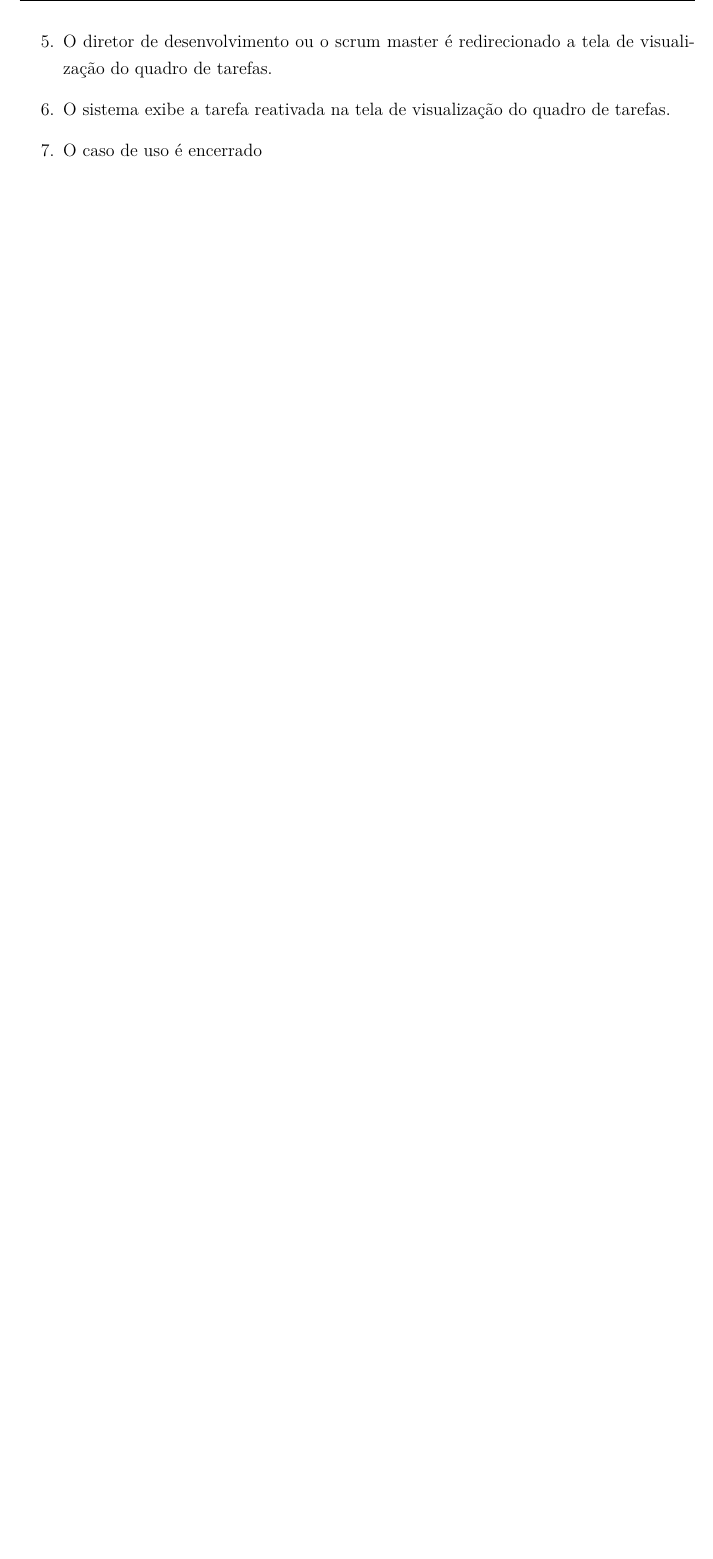
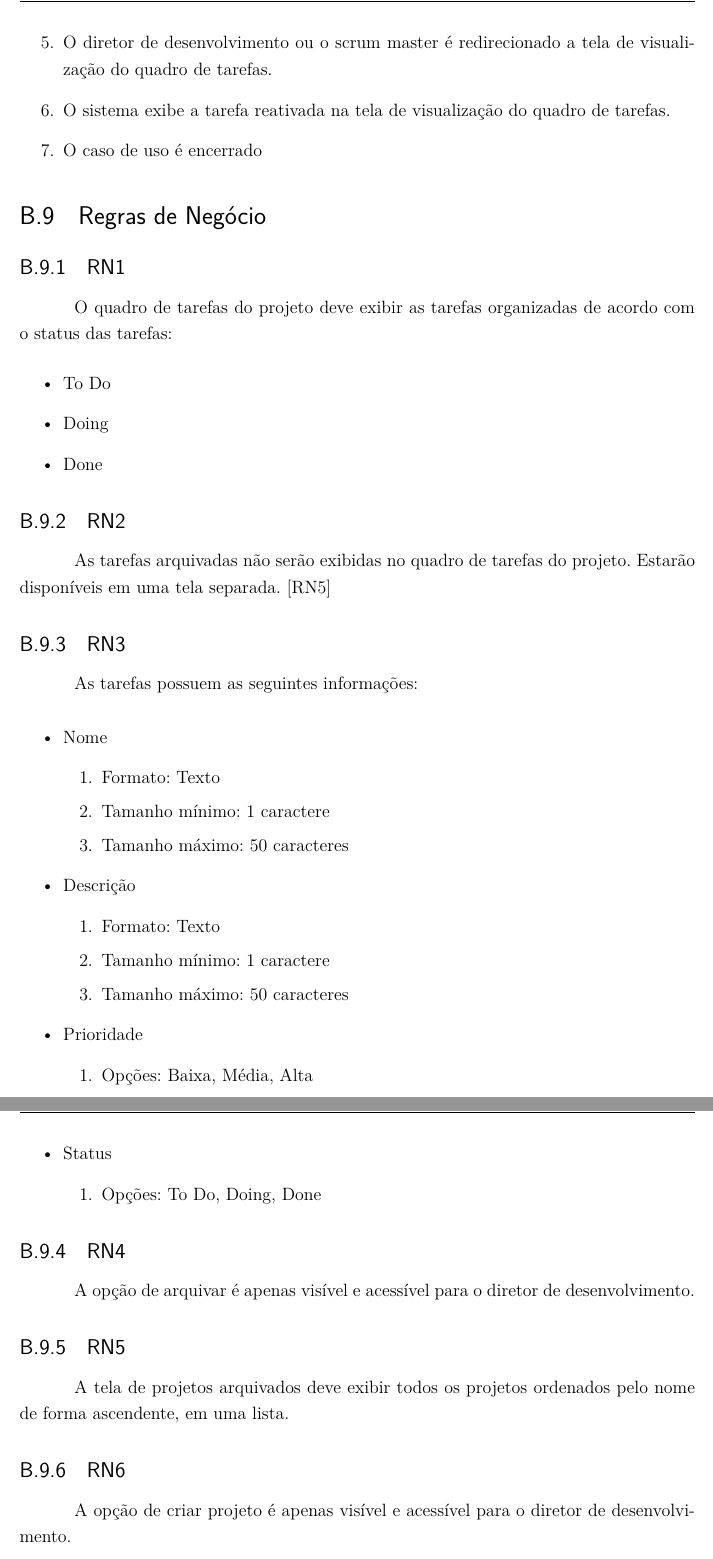
Before and after one commit to vital-edu/ER-R2, a LaTeX thesis (relatorio2.tex, which reads artefatos/esp-uc.tex): part of page 59 of 59 before the commit and two parts of pages 59 and 60 of 61 after it, the two joined at a grey line, cut so that both start at the same text, the shorter picture padded with empty space. Compiled offline with pdfLaTeX.

Commit message:
regras de negocio adicionadas
Signed-off-by: Lucas Severo <lucassalves65@gmail.com>

```diff
--- a/artefatos/esp-uc.tex
+++ b/artefatos/esp-uc.tex
@@ -355,3 +355,58 @@ O caso de uso começa quando o diretor de desenvolvimento ou o scrum master,visu
   \item O sistema exibe a tarefa reativada na tela de visualização do quadro de tarefas.
   \item O caso de uso é encerrado
 \end{enumerate}
+
+
+\section{Regras de Negócio}
+
+\subsection{RN1}
+
+O quadro de tarefas do projeto deve exibir as tarefas organizadas de acordo com o status das tarefas:
+\begin{itemize}
+  \item To Do
+  \item Doing
+  \item Done
+\end{itemize}
+
+\subsection{RN2}
+
+As tarefas arquivadas não serão exibidas no quadro de tarefas do projeto. Estarão disponíveis em uma tela separada. [RN5]
+
+\subsection{RN3}
+
+As tarefas possuem as seguintes informações:
+
+\begin{itemize}
+  \item Nome
+  \begin{enumerate}
+    \item Formato: Texto
+    \item Tamanho mínimo: 1 caractere
+    \item Tamanho máximo: 50 caracteres
+  \end{enumerate}
+  \item Descrição
+  \begin{enumerate}
+    \item Formato: Texto
+    \item Tamanho mínimo: 1 caractere
+    \item Tamanho máximo: 50 caracteres
+  \end{enumerate}
+  \item Prioridade
+  \begin{enumerate}
+    \item Opções: Baixa, Média, Alta
+  \end{enumerate}
+  \item Status
+  \begin{enumerate}
+    \item Opções: To Do, Doing, Done
+  \end{enumerate}
+\end{itemize}
+
+\subsection{RN4}
+
+A opção de arquivar é apenas visível e acessível para o diretor de desenvolvimento.
+
+\subsection{RN5}
+
+A tela de projetos arquivados deve exibir todos os projetos ordenados pelo nome de forma ascendente, em uma lista.
+
+\subsection{RN6}
+
+A opção de criar projeto é apenas visível e acessível para o diretor de desenvolvimento.
@@ -357,0 +443,2 @@ O caso de uso começa quando o diretor de desenvolvimento ou o scrum master,visu
+  \begin{enumerate}
+    \item Formato: pnj, jpg
```
Also changed, not shown: artefatos/esp-uc.tex (40 more changed lines).
